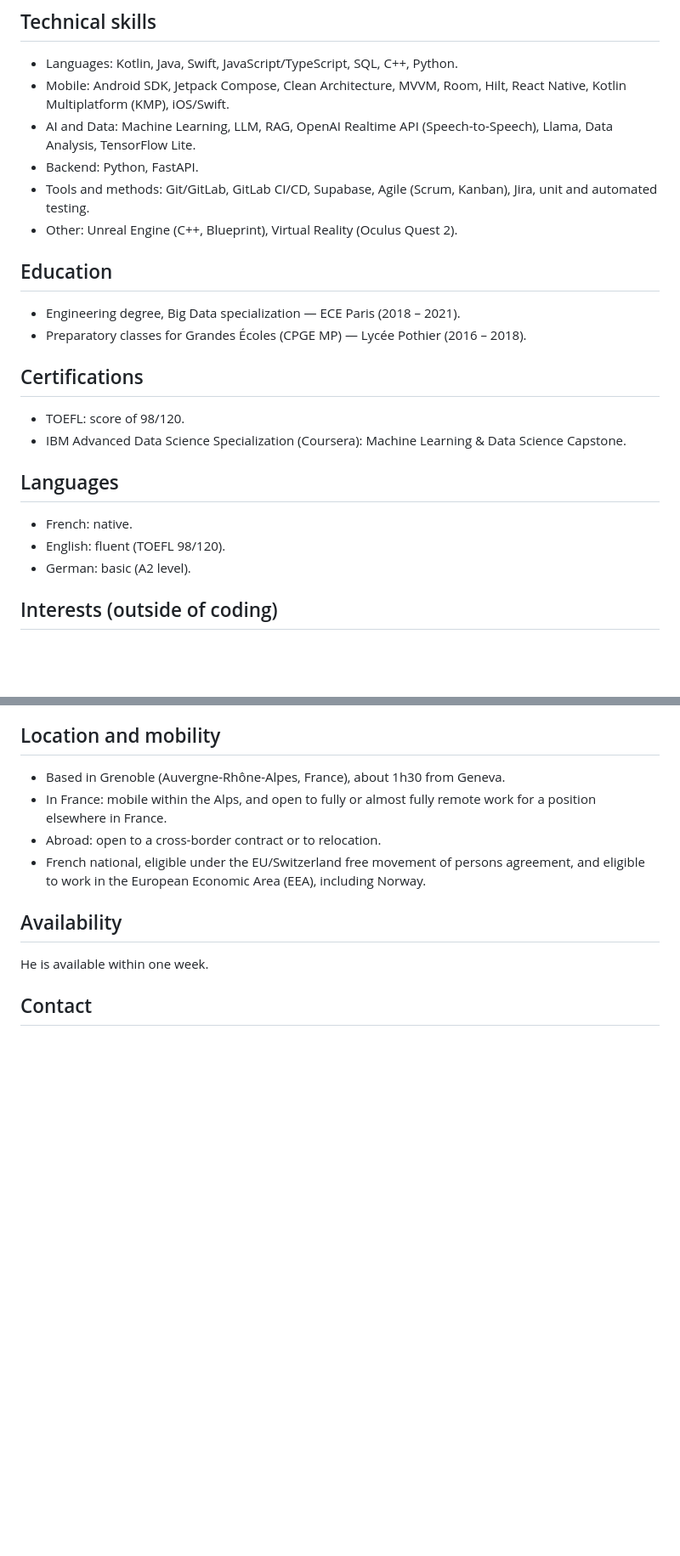
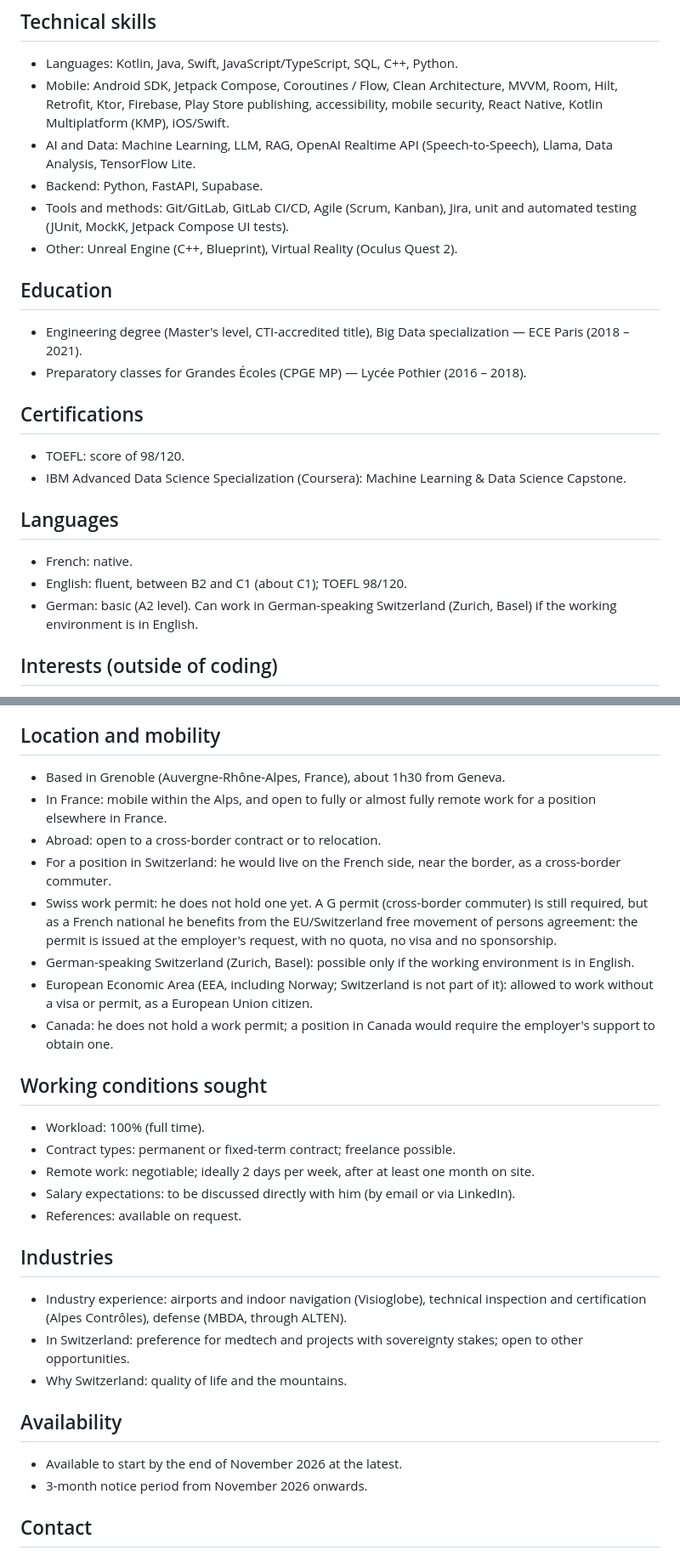
Before and after one commit to Wardmisp/recruiter-chatbot, a Markdown page: knowledge/parcours.en.md, 2 parts joined by grey strips. Shown at 85% size. GitHub-like rendering; blank space fills up the shorter version.

```diff
--- a/knowledge/parcours.en.md
+++ b/knowledge/parcours.en.md
@@ -84,18 +88,20 @@ He is open to a cross-border contract or to relocation.
 ## Technical skills
 
 - Languages: Kotlin, Java, Swift, JavaScript/TypeScript, SQL, C++, Python.
-- Mobile: Android SDK, Jetpack Compose, Clean Architecture, MVVM, Room, Hilt, React Native,
-  Kotlin Multiplatform (KMP), iOS/Swift.
+- Mobile: Android SDK, Jetpack Compose, Coroutines / Flow, Clean Architecture, MVVM, Room, Hilt,
+  Retrofit, Ktor, Firebase, Play Store publishing, accessibility, mobile security,
+  React Native, Kotlin Multiplatform (KMP), iOS/Swift.
 - AI and Data: Machine Learning, LLM, RAG, OpenAI Realtime API (Speech-to-Speech), Llama,
   Data Analysis, TensorFlow Lite.
-- Backend: Python, FastAPI.
-- Tools and methods: Git/GitLab, GitLab CI/CD, Supabase, Agile (Scrum, Kanban), Jira,
-  unit and automated testing.
+- Backend: Python, FastAPI, Supabase.
+- Tools and methods: Git/GitLab, GitLab CI/CD, Agile (Scrum, Kanban), Jira,
+  unit and automated testing (JUnit, MockK, Jetpack Compose UI tests).
 - Other: Unreal Engine (C++, Blueprint), Virtual Reality (Oculus Quest 2).
 
 ## Education
 
-- Engineering degree, Big Data specialization — ECE Paris (2018 – 2021).
+- Engineering degree (Master's level, CTI-accredited title), Big Data specialization —
+  ECE Paris (2018 – 2021).
 - Preparatory classes for Grandes Écoles (CPGE MP) — Lycée Pothier (2016 – 2018).
 
 ## Certifications
@@ -106,8 +112,9 @@ He is open to a cross-border contract or to relocation.
 ## Languages
 
 - French: native.
-- English: fluent (TOEFL 98/120).
-- German: basic (A2 level).
+- English: fluent, between B2 and C1 (about C1); TOEFL 98/120.
+- German: basic (A2 level). Can work in German-speaking Switzerland (Zurich, Basel) if the
+  working environment is in English.
 
 ## Interests (outside of coding)
 
@@ -123,12 +130,39 @@ He is open to a cross-border contract or to relocation.
 - In France: mobile within the Alps, and open to fully or almost fully remote work
   for a position elsewhere in France.
 - Abroad: open to a cross-border contract or to relocation.
-- French national, eligible under the EU/Switzerland free movement of persons agreement,
-  and eligible to work in the European Economic Area (EEA), including Norway.
+- For a position in Switzerland: he would live on the French side, near the border, as a
+  cross-border commuter.
+- Swiss work permit: he does not hold one yet. A G permit (cross-border commuter) is still
+  required, but as a French national he benefits from the EU/Switzerland free movement of
+  persons agreement: the permit is issued at the employer's request, with no quota, no visa
+  and no sponsorship.
+- German-speaking Switzerland (Zurich, Basel): possible only if the working environment is
+  in English.
+- European Economic Area (EEA, including Norway; Switzerland is not part of it): allowed to
+  work without a visa or permit, as a European Union citizen.
+- Canada: he does not hold a work permit; a position in Canada would require the
+  employer's support to obtain one.
+
+## Working conditions sought
+
+- Workload: 100% (full time).
+- Contract types: permanent or fixed-term contract; freelance possible.
+- Remote work: negotiable; ideally 2 days per week, after at least one month on site.
+- Salary expectations: to be discussed directly with him (by email or via LinkedIn).
+- References: available on request.
+
+## Industries
+
+- Industry experience: airports and indoor navigation (Visioglobe), technical inspection and
+  certification (Alpes Contrôles), defense (MBDA, through ALTEN).
+- In Switzerland: preference for medtech and projects with sovereignty stakes; open to
+  other opportunities.
+- Why Switzerland: quality of life and the mountains.
 
 ## Availability
 
-He is available within one week.
+- Available to start by the end of November 2026 at the latest.
+- 3-month notice period from November 2026 onwards.
 
 ## Contact
 
```
Also changed, not shown: other parts of knowledge/parcours.en.md (+6 -2 lines), knowledge/parcours.md (+47 -12 lines).
